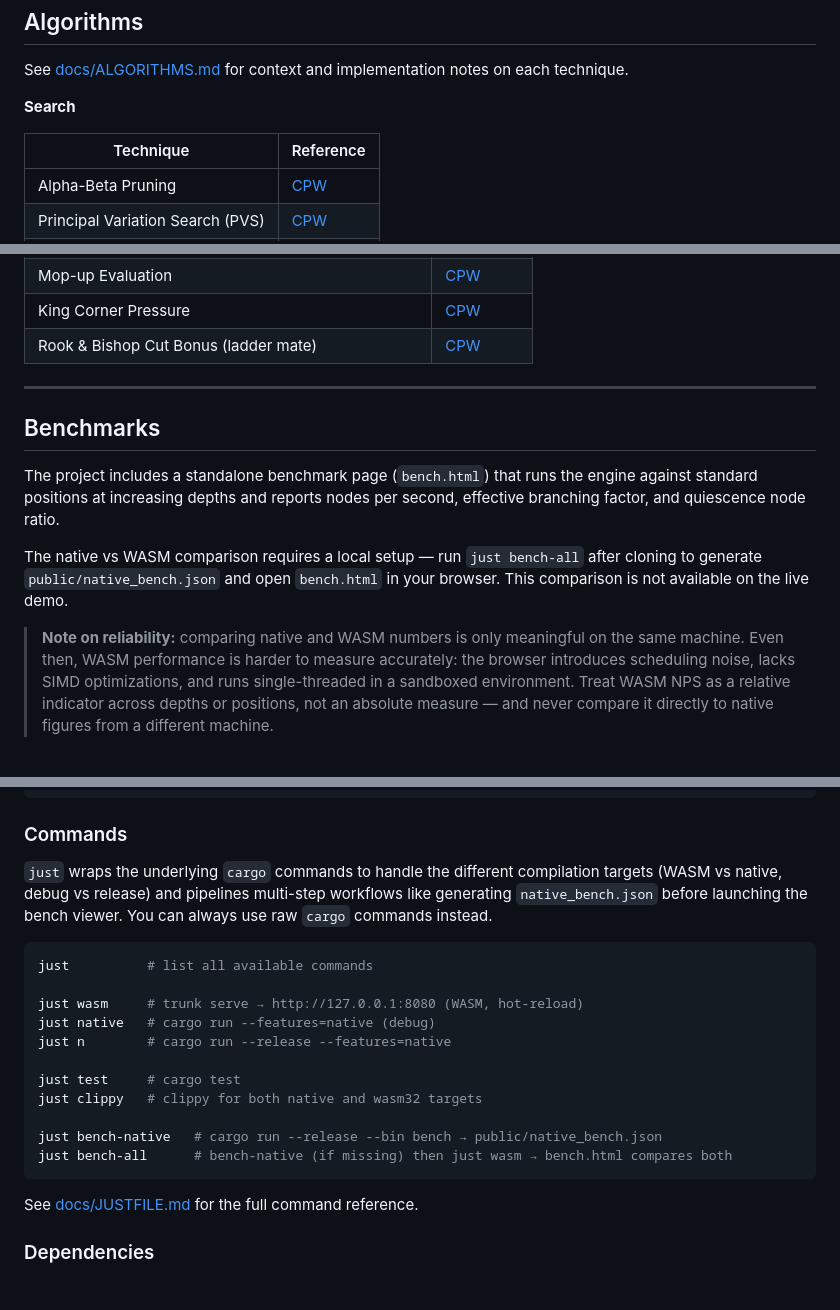
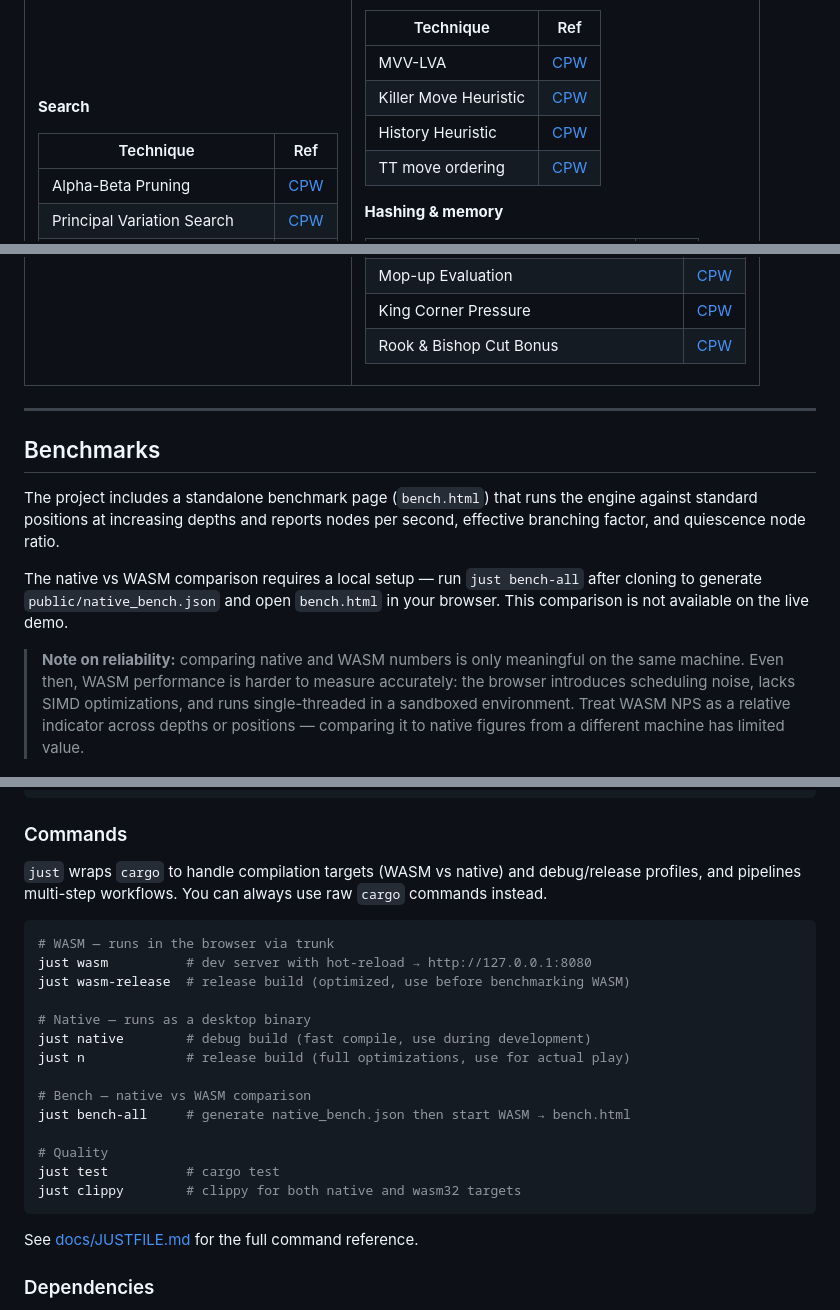
Before and after one commit to LeMuffinMan/ChessGame, a Markdown page: README.md, 3 parts joined by grey strips. Rendered like a GitHub page.

````diff
--- a/README.md
+++ b/README.md
@@ -60,9 +66,9 @@ See [docs/ALGORITHMS.md](docs/ALGORITHMS.md) for context and implementation note
 **Search**
 
-| Technique | Reference |
+| Technique | Ref |
 |---|---|
 | Alpha-Beta Pruning | [CPW](https://www.chessprogramming.org/Alpha-Beta) |
-| Principal Variation Search (PVS) | [CPW](https://www.chessprogramming.org/Principal_Variation_Search) |
+| Principal Variation Search | [CPW](https://www.chessprogramming.org/Principal_Variation_Search) |
 | Iterative Deepening | [CPW](https://www.chessprogramming.org/Iterative_Deepening) |
 | Aspiration Windows | [CPW](https://www.chessprogramming.org/Aspiration_Windows) |
 | Null Move Pruning | [CPW](https://www.chessprogramming.org/Null_Move_Pruning) |
@@ -97,7 +106,11 @@ See [docs/ALGORITHMS.md](docs/ALGORITHMS.md) for context and implementation note
 | Pin Detection | [CPW](https://www.chessprogramming.org/Pin) |
 | Mop-up Evaluation | [CPW](https://www.chessprogramming.org/Mop-up_Evaluation) |
 | King Corner Pressure | [CPW](https://www.chessprogramming.org/King_Centralization) |
-| Rook & Bishop Cut Bonus (ladder mate) | [CPW](https://www.chessprogramming.org/Rook_Endgames) |
+| Rook & Bishop Cut Bonus | [CPW](https://www.chessprogramming.org/Rook_Endgames) |
+
+</td>
+</tr>
+</table>
 
 ---
 
@@ -107,7 +120,7 @@ The project includes a standalone benchmark page (`bench.html`) that runs the en
 
 The native vs WASM comparison requires a local setup — run `just bench-all` after cloning to generate `public/native_bench.json` and open `bench.html` in your browser. This comparison is not available on the live demo.
 
-> **Note on reliability:** comparing native and WASM numbers is only meaningful on the same machine. Even then, WASM performance is harder to measure accurately: the browser introduces scheduling noise, lacks SIMD optimizations, and runs single-threaded in a sandboxed environment. Treat WASM NPS as a relative indicator across depths or positions, not an absolute measure — and never compare it directly to native figures from a different machine.
+> **Note on reliability:** comparing native and WASM numbers is only meaningful on the same machine. Even then, WASM performance is harder to measure accurately: the browser introduces scheduling noise, lacks SIMD optimizations, and runs single-threaded in a sandboxed environment. Treat WASM NPS as a relative indicator across depths or positions — comparing it to native figures from a different machine has limited value.
 
 <p align="center">
   <img src="assets/260502_20h39m56s_screenshot.png" width="750" alt="Bench depth 10 WASM - Native" />
@@ -134,20 +147,23 @@ cargo install just
 
 ### Commands
 
-`just` wraps the underlying `cargo` commands to handle the different compilation targets (WASM vs native, debug vs release) and pipelines multi-step workflows like generating `native_bench.json` before launching the bench viewer. You can always use raw `cargo` commands instead.
+`just` wraps `cargo` to handle compilation targets (WASM vs native) and debug/release profiles, and pipelines multi-step workflows. You can always use raw `cargo` commands instead.
 
 ```bash
-just          # list all available commands
+# WASM — runs in the browser via trunk
+just wasm          # dev server with hot-reload → http://127.0.0.1:8080
+just wasm-release  # release build (optimized, use before benchmarking WASM)
 
-just wasm     # trunk serve → http://127.0.0.1:8080 (WASM, hot-reload)
-just native   # cargo run --features=native (debug)
-just n        # cargo run --release --features=native
+# Native — runs as a desktop binary
+just native        # debug build (fast compile, use during development)
+just n             # release build (full optimizations, use for actual play)
 
-just test     # cargo test
-just clippy   # clippy for both native and wasm32 targets
+# Bench — native vs WASM comparison
+just bench-all     # generate native_bench.json then start WASM → bench.html
 
-just bench-native   # cargo run --release --bin bench → public/native_bench.json
-just bench-all      # bench-native (if missing) then just wasm → bench.html compares both
+# Quality
+just test          # cargo test
+just clippy        # clippy for both native and wasm32 targets
 ```
 
 See [docs/JUSTFILE.md](docs/JUSTFILE.md) for the full command reference.
````
Also changed, not shown: other parts of README.md (+16 -7 lines).
